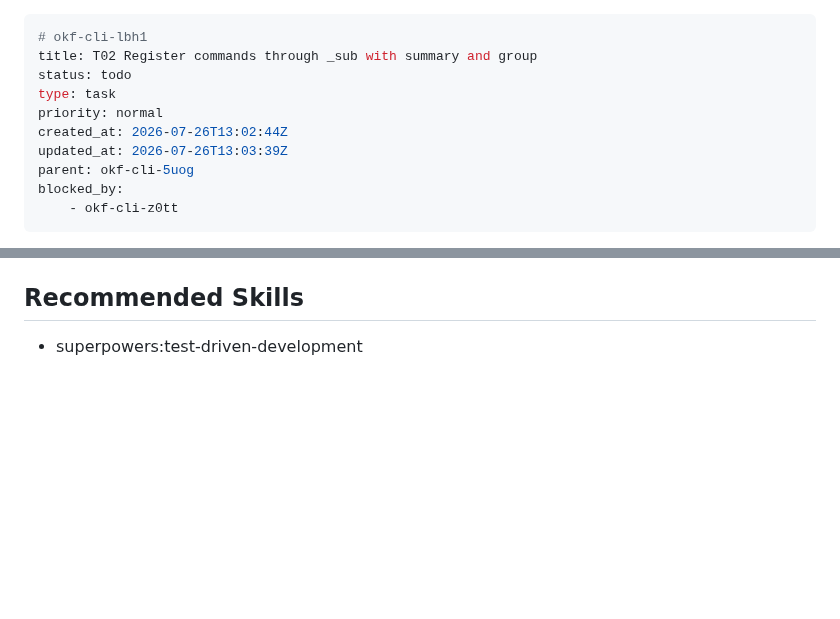
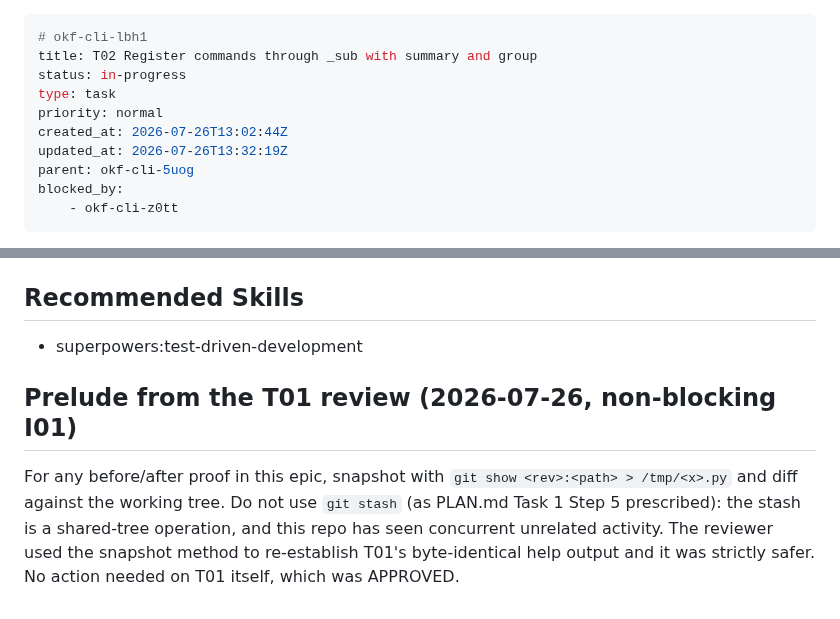
Before and after one commit to rierek/okf-cli, a Markdown page: .beans/okf-cli-lbh1--t02-register-commands-through-sub-with-summary-and.md, 2 parts joined by grey strips. Rendered like a GitHub page; blank space fills up the shorter version.

Commit message:
chore(beans): carry T01 review note into T02

```diff
--- a/.beans/okf-cli-lbh1--t02-register-commands-through-sub-with-summary-and.md
+++ b/.beans/okf-cli-lbh1--t02-register-commands-through-sub-with-summary-and.md
@@ -1,11 +1,11 @@
 ---
 # okf-cli-lbh1
 title: T02 Register commands through _sub with summary and group
-status: todo
+status: in-progress
 type: task
 priority: normal
 created_at: 2026-07-26T13:02:44Z
-updated_at: 2026-07-26T13:03:39Z
+updated_at: 2026-07-26T13:32:19Z
 parent: okf-cli-5uog
 blocked_by:
     - okf-cli-z0tt
@@ -58,3 +58,9 @@ This is where the reported defect dies structurally: a command cannot be registe
 ## Recommended Skills
 
 - superpowers:test-driven-development
+
+
+
+## Prelude from the T01 review (2026-07-26, non-blocking I01)
+
+For any before/after proof in this epic, snapshot with `git show <rev>:<path> > /tmp/<x>.py` and diff against the working tree. Do not use `git stash` (as PLAN.md Task 1 Step 5 prescribed): the stash is a shared-tree operation, and this repo has seen concurrent unrelated activity. The reviewer used the snapshot method to re-establish T01's byte-identical help output and it was strictly safer. No action needed on T01 itself, which was APPROVED.
```
